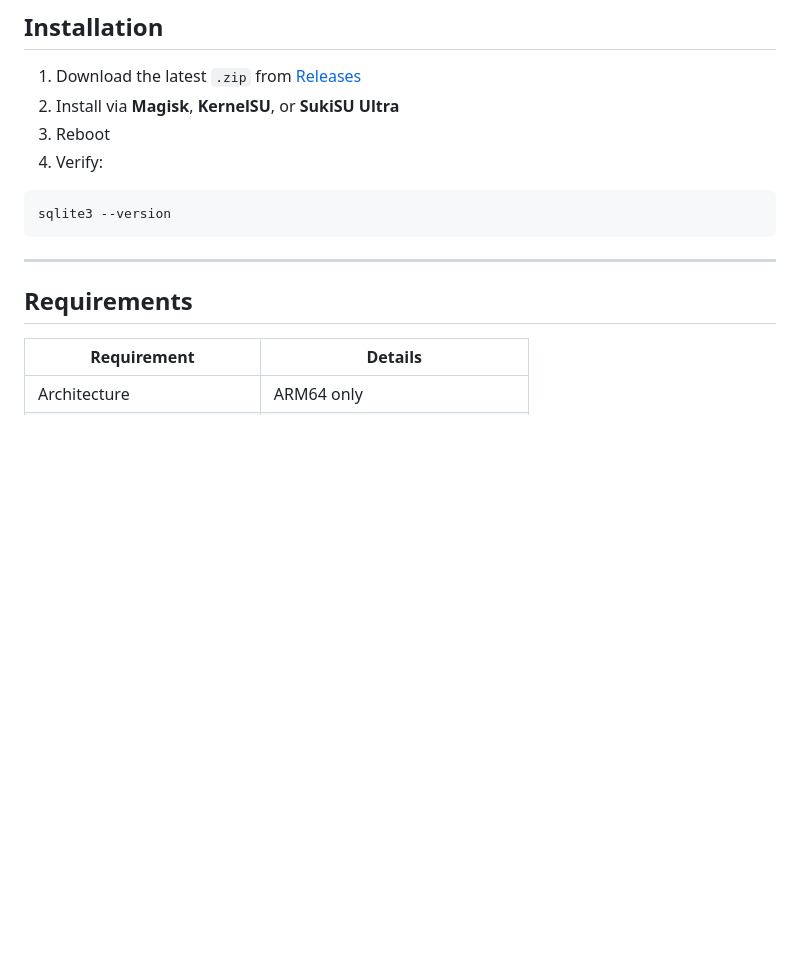
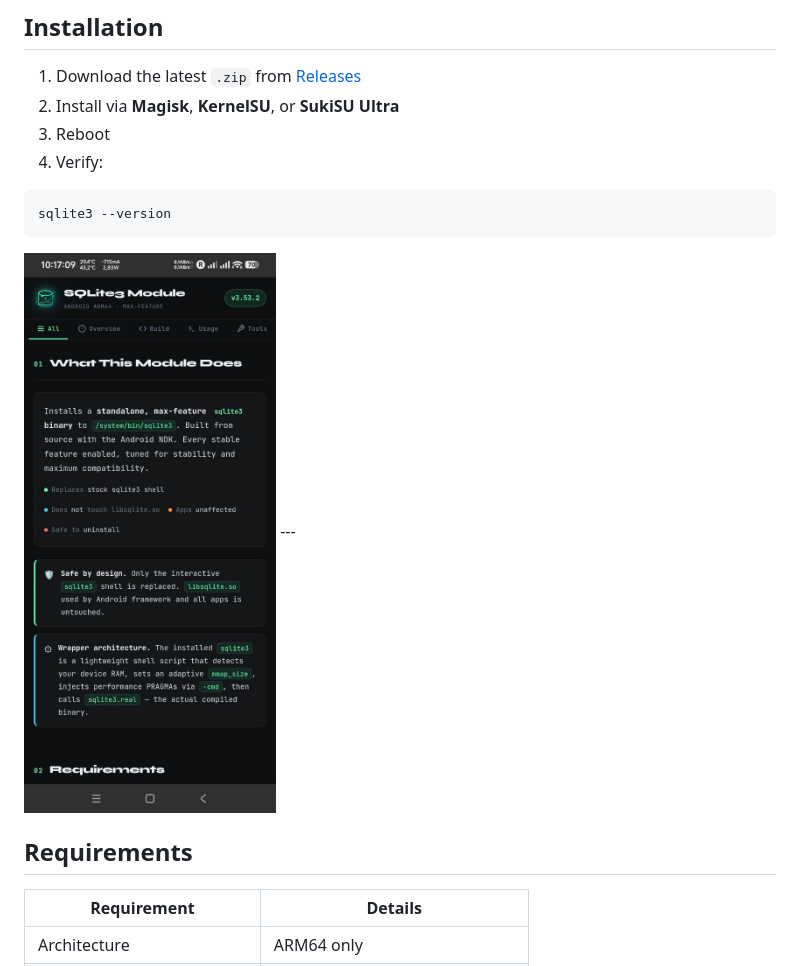
Before and after one commit to nikakvo/sqlite3-android-arm64-only, a Markdown page: README.MD, the part around the change. Rendered like a GitHub page; blank space fills up the shorter version.

````diff
--- a/README.MD
+++ b/README.MD
@@ -99,7 +99,7 @@ sqlite3 -init /data/local/.sqliterc-full /path/to/database.db
 ```sh
 sqlite3 --version
 ```
-
+<img width="300" alt="dnscrypt" src="https://raw.githubusercontent.com/nikakvo/sqlite3-android-arm64-only/main/Sqlite3.jpg" />
 ---
 
 ## Requirements
````
